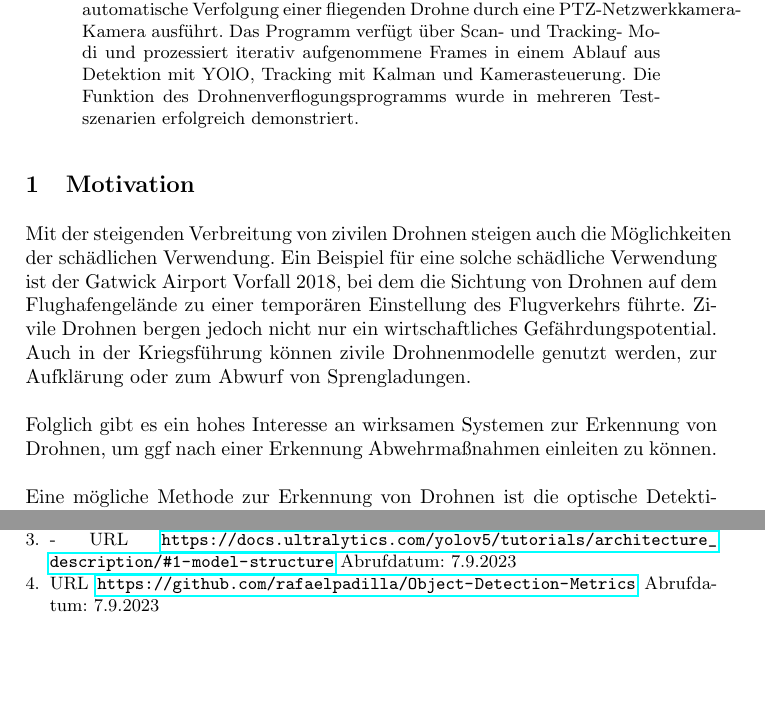
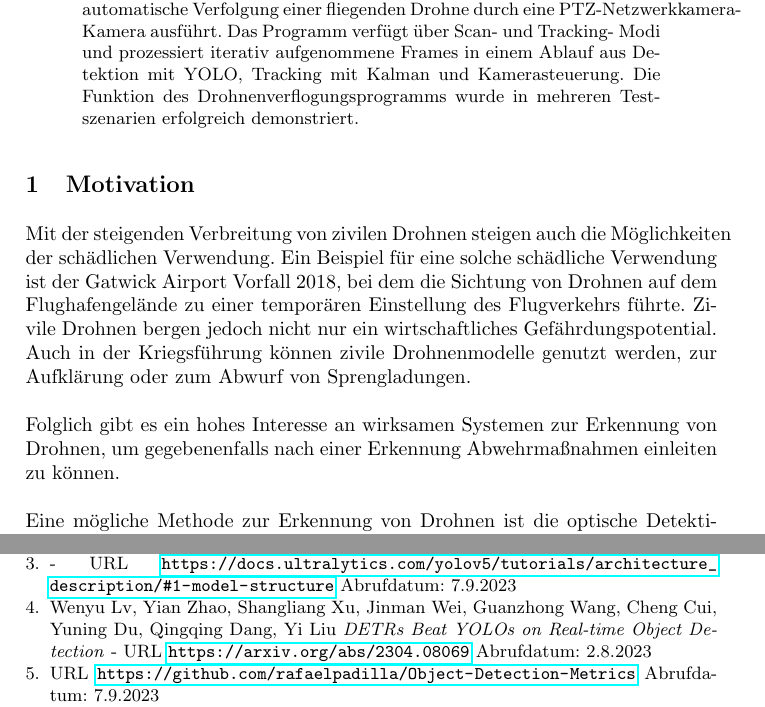
Before and after one commit to ProjektgruppeSDF/drone_tracking, a LaTeX paper (Bericht/PG_SDF_Abschlussbericht.tex): two parts of pages 1 and 7 of 7, joined at a grey line, cut so that both start at the same text, the shorter picture padded with empty space. Compiled offline with pdfLaTeX.

Commit message:
Quelle RT-DETR ergänzt

```diff
--- a/Bericht/PG_SDF_Abschlussbericht.tex
+++ b/Bericht/PG_SDF_Abschlussbericht.tex
@@ -18,13 +18,13 @@
 \maketitle
 
 \begin{abstract}
-Es wurde ein Programm entwickelt, welches die automatische Verfolgung einer fliegenden Drohne durch eine PTZ-Netzwerkkamera-Kamera ausführt. Das Programm verfügt über Scan- und Tracking- Modi und prozessiert iterativ aufgenommene Frames in einem Ablauf aus Detektion mit YOlO, Tracking mit Kalman und Kamerasteuerung. Die Funktion des Drohnenverflogungsprogramms wurde in mehreren Testszenarien erfolgreich demonstriert.
+Es wurde ein Programm entwickelt, welches die automatische Verfolgung einer fliegenden Drohne durch eine PTZ-Netzwerkkamera-Kamera ausführt. Das Programm verfügt über Scan- und Tracking- Modi und prozessiert iterativ aufgenommene Frames in einem Ablauf aus Detektion mit YOLO, Tracking mit Kalman und Kamerasteuerung. Die Funktion des Drohnenverflogungsprogramms wurde in mehreren Testszenarien erfolgreich demonstriert.
 \end{abstract}
 
 
 \section{Motivation}
 Mit der steigenden Verbreitung von zivilen Drohnen steigen auch die Möglichkeiten der schädlichen Verwendung. Ein Beispiel für eine solche schädliche Verwendung ist der Gatwick Airport Vorfall 2018, bei dem die Sichtung von Drohnen auf dem Flughafengelände zu einer temporären Einstellung des Flugverkehrs führte. Zivile Drohnen bergen jedoch nicht nur ein wirtschaftliches Gefährdungspotential. Auch in der Kriegsführung können zivile Drohnenmodelle genutzt werden, zur Aufklärung oder zum Abwurf von Sprengladungen.\\\\
-Folglich gibt es ein hohes Interesse an wirksamen Systemen zur Erkennung von Drohnen, um ggf nach einer Erkennung Abwehrmaßnahmen einleiten zu können.\\\\
+Folglich gibt es ein hohes Interesse an wirksamen Systemen zur Erkennung von Drohnen, um gegebenenfalls nach einer Erkennung Abwehrmaßnahmen einleiten zu können.\\\\
 Eine mögliche Methode zur Erkennung von Drohnen ist die optische Detektion mitilfe von Kameras und echtzeitfähigen Deep-Learning-Detektionsmodellen. Im Gegensatz zur Radardetektion ist diese Detektionsmethode passiv, also ohne Emittierung von Strahlung, was insbesondere im militärischem Kontext von Vorteil ist.\\\\ Die Detektionsmodelle müssen schnell predizieren können, um eine Kamerasteuerung in Echzeit zu ermöglichen, und sie müssen zuverlässig und präzise Drohnen detektieren können. Diese Anforderungen sollen durch state-of-the-art-Detektionsmodelle wie YOlOv8 oder RT-DETR erfüllt werden. \\\\
 Da die Ergebnisse der Detektionsmodelle fehlerbehaftet sein können, ist für das Verfolgen der Drohnenflugbahn die Verwendung von Trackingalgorithmen von Vorteil. Ein besonders verbreiteter und fundamentaler Trackingalgorithmus ist der Kalman-Filter.
 
@@ -128,6 +128,10 @@ Girshick, Ross and Donahue, Jeff and Darrell, Trevor and Malik, Jitendra: \texti
 \bibitem{YOLOv5}
  - URL \url{ https://docs.ultralytics.com/yolov5/tutorials/architecture_description/#1-model-structure}
  Abrufdatum: 7.9.2023
+ \bibitem{RT-DETR}
+ Wenyu Lv, Yian Zhao, Shangliang Xu, Jinman Wei, Guanzhong Wang, Cheng Cui, Yuning Du, Qingqing Dang, Yi Liu \textit{DETRs Beat YOLOs on Real-time Object Detection}
+  - URL \url{https://arxiv.org/abs/2304.08069}
+ Abrufdatum: 2.8.2023
  \bibitem{Metriken}
 URL \url{https://github.com/rafaelpadilla/Object-Detection-Metrics}
 Abrufdatum: 7.9.2023
```
